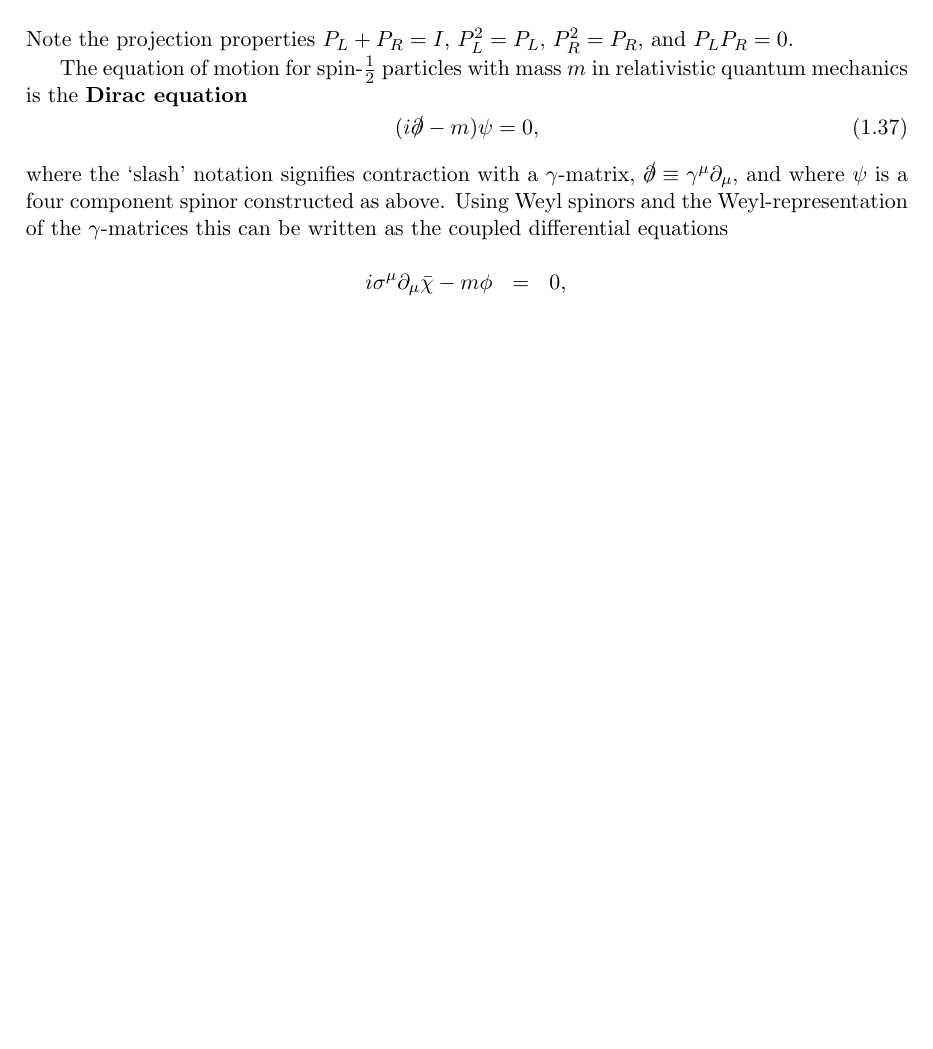
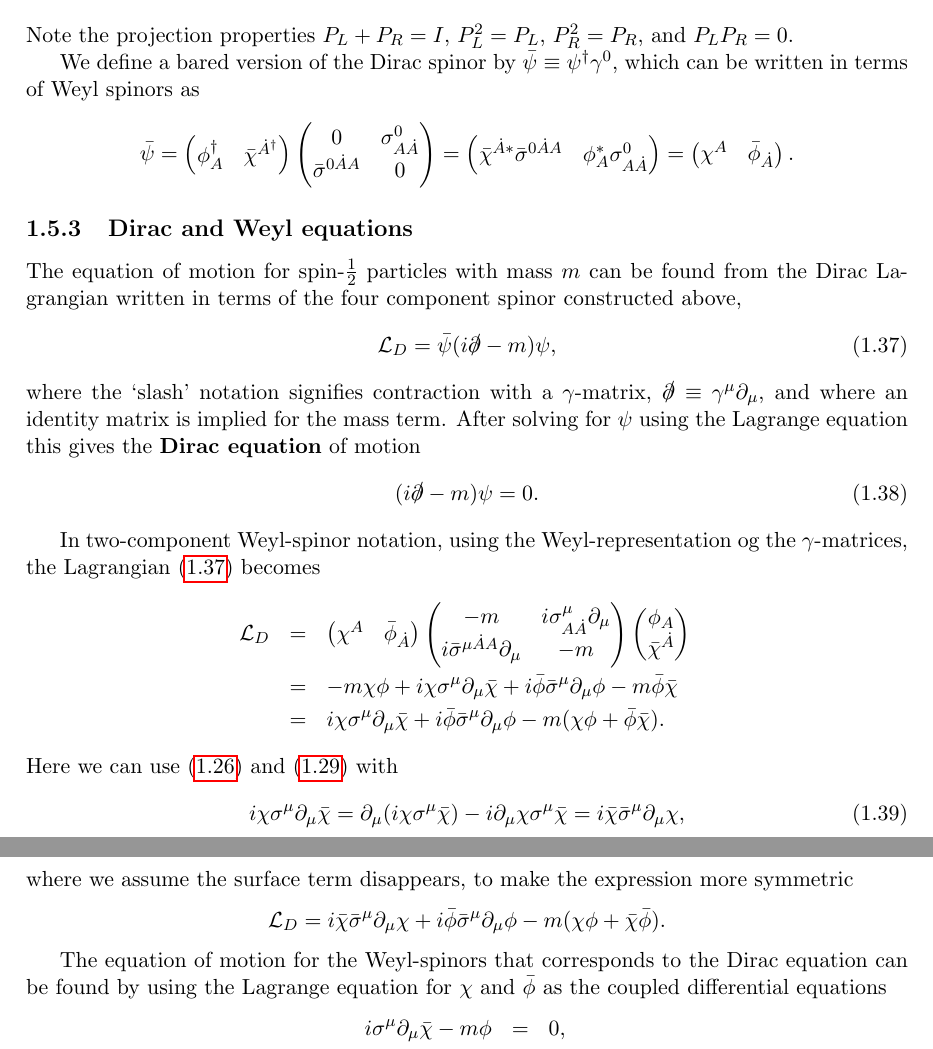
Before and after one commit to ahye/FYS5190, a LaTeX thesis (poincare.tex): part of page 16 of 25 before the commit and two parts of pages 16 and 17 of 26 after it, the two joined at a grey line, cut so that both start at the same text, the shorter picture padded with empty space. Compiled offline with pdfLaTeX; a LaTeX package or settings file that is missing is left out.

Commit message:
All sorts of crap from the last two years

```diff
--- a/poincare.tex
+++ b/poincare.tex
@@ -432,14 +433,50 @@ P_R \psi=\left(\begin{matrix} 0 & 0 \\ 0 & I \end{matrix}\right) \psi=\begin{pma
 Note the projection properties $P_L+P_R=I$, $P_L^2=P_L$, $P_R^2=P_R$, and $P_LP_R=0$.
 %Using these expressions one can find the relationships between the four-component and two-component (Weyl spinor) notation for the supercharges.
 
-The equation of motion for spin-$\half$ particles with mass $m$ in relativistic quantum mechanics is the {\bf Dirac equation}
+We define a bared version of the Dirac spinor by  $\bar\psi \equiv \psi^\dagger\gamma^0$, which can be written in terms of Weyl spinors as
+\begin{equation*}
+\bar\psi  =\begin{pmatrix}\phi_A^\dagger & \bar{\chi}^{\dot{A}^\dagger}\end{pmatrix} \left(\begin{matrix} 0 & \sigma^0_{A\dot{A}} \\ \bar\sigma^{0\dot A A} & 0 \end{matrix}\right)
+= \begin{pmatrix}  \bar{\chi}^{\dot{A}*}\bar\sigma^{0\dot A A}  & \phi_A^*  \sigma^0_{A\dot{A}} \end{pmatrix}
+= \begin{pmatrix}  \chi^A & \bar{\phi}_{\dot A} \end{pmatrix}.
+\end{equation*}
+
+
+
+%%%
+\subsection{Dirac and Weyl equations}
+\label{sec:fermion_eoms}
+%%%
+
+The equation of motion for spin-$\half$ particles with mass $m$ can be found from the Dirac Lagrangian written in terms of the  four component spinor constructed above,
 \begin{equation}
-(i\slashed{\partial} -m)\psi=0,
+\mathcal L_D = \bar\psi (i \slashed{\partial}-m)\psi,
+\label{eq:Dirac_lagrangian}
 \end{equation}
-where the `slash' notation signifies contraction with a $\gamma$-matrix, $\slashed{\partial}\equiv\gamma^\mu\partial_\mu$, and where $\psi$ is a four component spinor constructed as above. Using Weyl spinors and the Weyl-representation of the $\gamma$-matrices this can be written as the coupled differential equations
+where the `slash' notation signifies contraction with a $\gamma$-matrix, $\slashed{\partial}\equiv\gamma^\mu\partial_\mu$, and where an identity matrix is implied for the mass term. After solving for $\psi$ using the Lagrange equation this gives the {\bf Dirac equation} of motion
+\begin{equation}
+(i\slashed{\partial} -m)\psi=0.
+\end{equation}
+
+In two-component Weyl-spinor notation, using the Weyl-representation og the $\gamma$-matrices, the Lagrangian (\ref{eq:Dirac_lagrangian}) becomes
+\begin{eqnarray*}
+\mathcal L_D &=& \begin{pmatrix}  \chi^A & \bar{\phi}_{\dot A} \end{pmatrix} \left(\begin{matrix} -m  & i\sigma^\mu_{A\dot A}\partial_\mu \\  i\bar\sigma^{\mu\dot A A}\partial_\mu& -m \end{matrix}\right) \begin{pmatrix}\phi_A\\ \bar{\chi}^{\dot{A}}\end{pmatrix} \\
+&=& -m  \chi \phi + i\chi\sigma^\mu\partial_\mu\bar\chi+ i\bar\phi\bar\sigma^\mu\partial_\mu\phi -m\bar\phi\bar\chi \\
+&=& i\chi\sigma^\mu\partial_\mu\bar\chi+ i\bar\phi\bar\sigma^\mu\partial_\mu\phi  -m  (\chi \phi + \bar\phi\bar\chi).
+\end{eqnarray*}
+Here we can use (\ref{eq:Weylspinor_contraction_order_bared}) and (\ref{eq:Weylspinor_etasigmapsi}) with
+\begin{equation}
+i\chi\sigma^\mu\partial_\mu\bar\chi = \partial_\mu (i\chi\sigma^\mu\bar\chi) - i\partial_\mu\chi\sigma^\mu\bar\chi =  i\bar\chi\bar\sigma^\mu\partial_\mu\chi,
+\end{equation}
+where we assume the surface term disappears, to make the expression more symmetric
+\begin{equation*}
+\mathcal L_D = i\bar\chi\bar\sigma^\mu\partial_\mu\chi+ i\bar\phi\bar\sigma^\mu\partial_\mu\phi  -m  (\chi \phi + \bar\chi\bar\phi).
+\end{equation*}
+
+The equation of motion for the Weyl-spinors that corresponds to the Dirac equation can be found by using the Lagrange equation for $\chi$ and $\bar\phi$
+ as the coupled differential equations
 \begin{eqnarray*}
 i\sigma^\mu\partial_\mu\bar\chi -m\phi &=& 0,\\
-i\bar\sigma^\mu\partial_\mu\phi -m\bar\psi &=& 0.
+i\bar\sigma^\mu\partial_\mu\phi -m\bar\chi &=& 0.
 \end{eqnarray*}
 In the massless limit or the extreme relativistic limit, $m\to 0$, these equations decouple into one separate equation per Weyl-spinor and become the {\bf Weyl-equations}
 \begin{eqnarray*}
```
Also changed, not shown: lagrangian.tex (+17 -12 lines), mssm.tex (+3 -0 lines), notes.tex (+3 -3 lines), poincare.tex (18 more changed lines).
